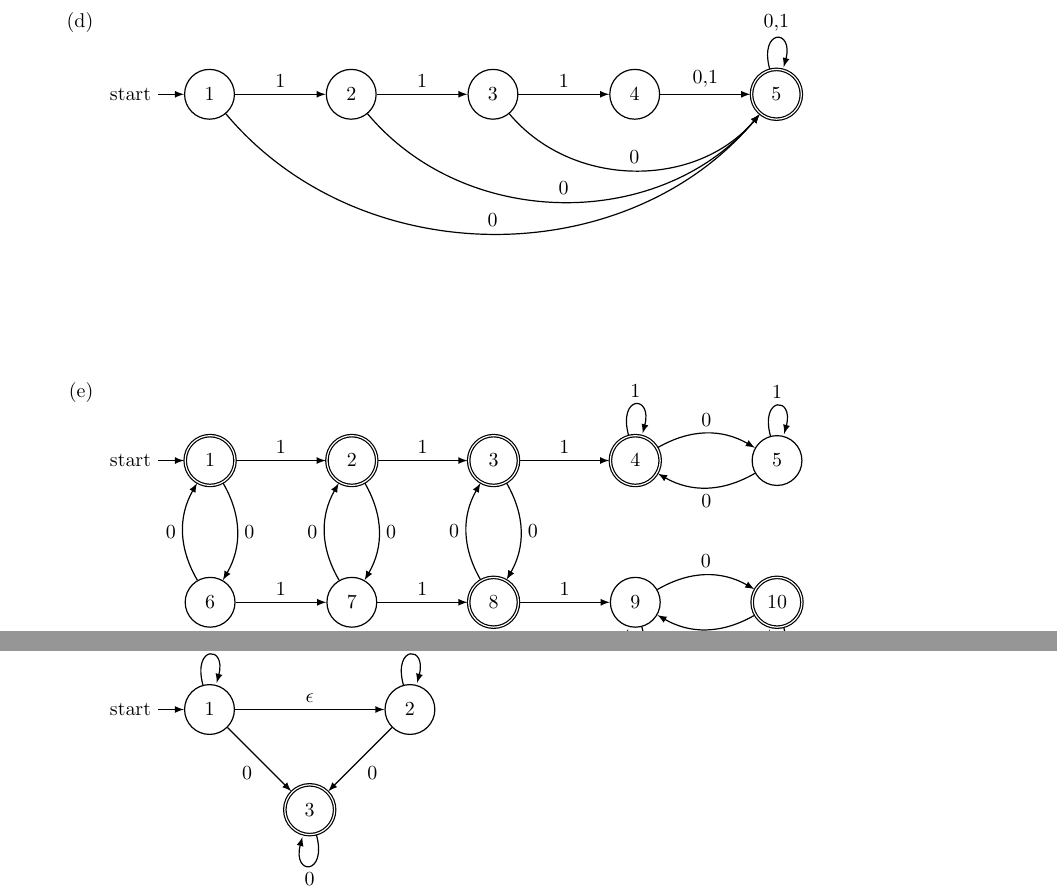
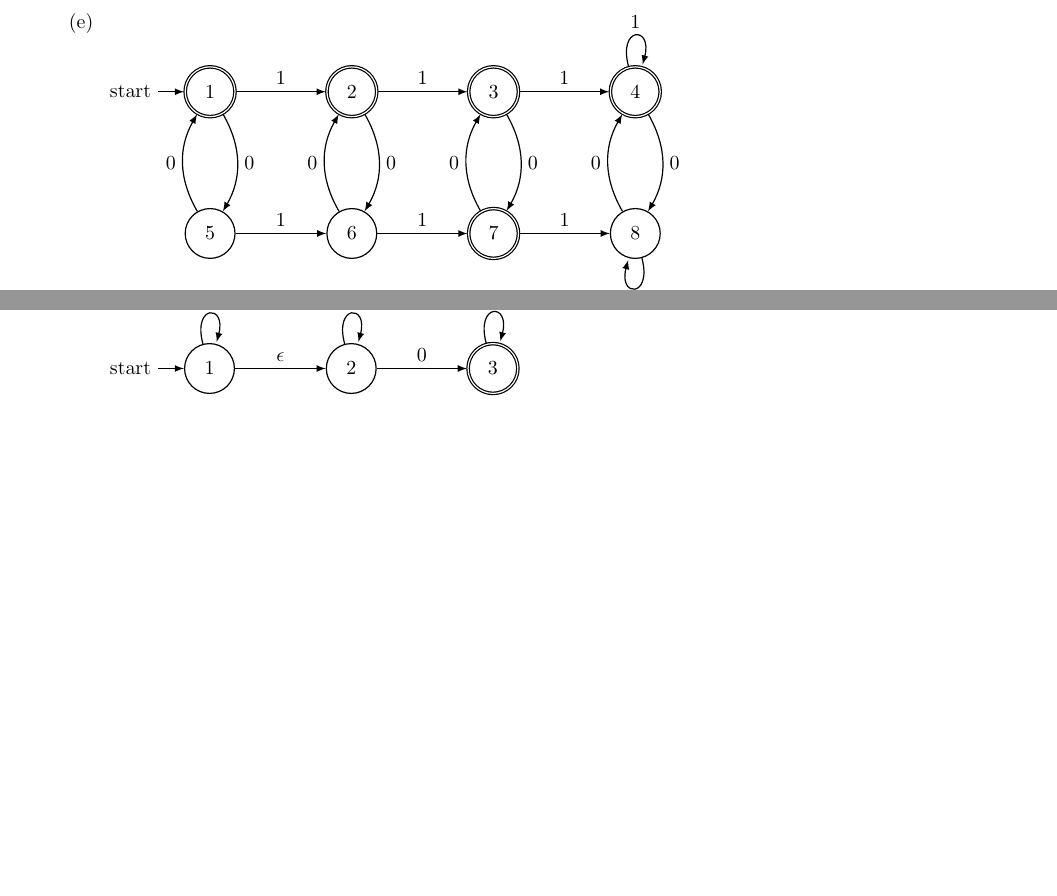
Before and after one commit to RWcoder/4510-HW1, a LaTeX problem sheet (main.tex): two parts of pages 2 and 3 of 5, joined at a grey line, cut at the place of the change, the shorter picture padded with empty space. Compiled offline with pdfLaTeX.

Commit message:
Fixing drawing for 1e

```diff
--- a/main.tex
+++ b/main.tex
@@ -180,33 +180,27 @@ Please show your work on each problem. You might get partial credit for your wor
         \node[accepting,state]         (2)  [right of=1] {$2$};
         \node[accepting,state]         (3)  [right of=2] {$3$};
         \node[accepting,state]         (4)  [right of=3] {$4$};
-        \node[state]                   (5)  [right of=4] {$5$};
-        \node[state]                   (6)  [below of=1] {$6$};
-        \node[state]                   (7)  [right of=6] {$7$};
-        \node[accepting,state]         (8)  [right of=7] {$8$};
-        \node[state]                   (9)  [right of=8] {$9$};
-        \node[accepting,state]         (10) [right of=9] {$10$};
+        \node[state]                   (5)  [below of=1] {$5$};
+        \node[state]                   (6)  [right of=5] {$6$};
+        \node[accepting,state]         (7)  [right of=6] {$7$};
+        \node[state]                   (8)  [right of=7] {$8$};
 
-        \path (1) edge [bend left]  node       {0} (6)
+        \path (1) edge [bend left]  node       {0} (5)
                   edge              node       {1} (2)
-              (2) edge [bend left]  node       {0} (7)
+              (2) edge [bend left]  node       {0} (6)
                   edge              node       {1} (3)
-              (3) edge [bend left]  node       {0} (8)
+              (3) edge [bend left]  node       {0} (7)
                   edge              node       {1} (4)
-              (4) edge [bend left]  node       {0} (5)
+              (4) edge [bend left]  node       {0} (8)
                   edge [loop above] node (top) {1} (4)
-              (5) edge [bend left]  node       {0} (4)
-                  edge [loop above] node       {1} (5)
-              (6) edge [bend left]  node       {0} (1)
+              (5) edge [bend left]  node       {0} (1)
+                  edge              node       {1} (6)
+              (6) edge [bend left]  node       {0} (2)
                   edge              node       {1} (7)
-              (7) edge [bend left]  node       {0} (2)
+              (7) edge [bend left]  node       {0} (3)
                   edge              node       {1} (8)
-              (8) edge [bend left]  node       {0} (3)
-                  edge              node       {1} (9)
-              (9) edge [bend left]  node       {0} (10)
-                  edge [loop below] node       {1} (9)
-             (10) edge [bend left]  node       {0} (9)
-                  edge [loop below] node       {1} (10);
+              (8) edge [bend left]  node       {0} (4)
+                  edge [loop below] node       {1} (8);
 
     \end{tikzpicture}
 \end{enumerate}
@@ -287,16 +281,15 @@ Please show your work on each problem. You might get partial credit for your wor
             semithick,
             baseline=(top.base)]
 
-        \node[initial,state]   (1)                    {$1$};
-        \node[accepting,state] (3) [below right of=1] {$3$};
-        \node[state]           (2) [above right of=3] {$2$};
+        \node[initial,state]   (1)              {$1$};
+        \node[state]           (2) [right of=1] {$2$};
+        \node[accepting,state] (3) [right of=2] {$3$};
 
         \path (1) edge [loop above] node {0}          (top) (1)
                   edge              node {$\epsilon$}       (2)
-                  edge [swap]       node {0}                (3)
               (2) edge [loop above] node {1}                (2)
                   edge              node {0}                (3)
-              (3) edge [loop below] node {0}                (3);
+              (3) edge [loop above] node {0}                (3);
 
     \end{tikzpicture}
 \end{enumerate}
```
